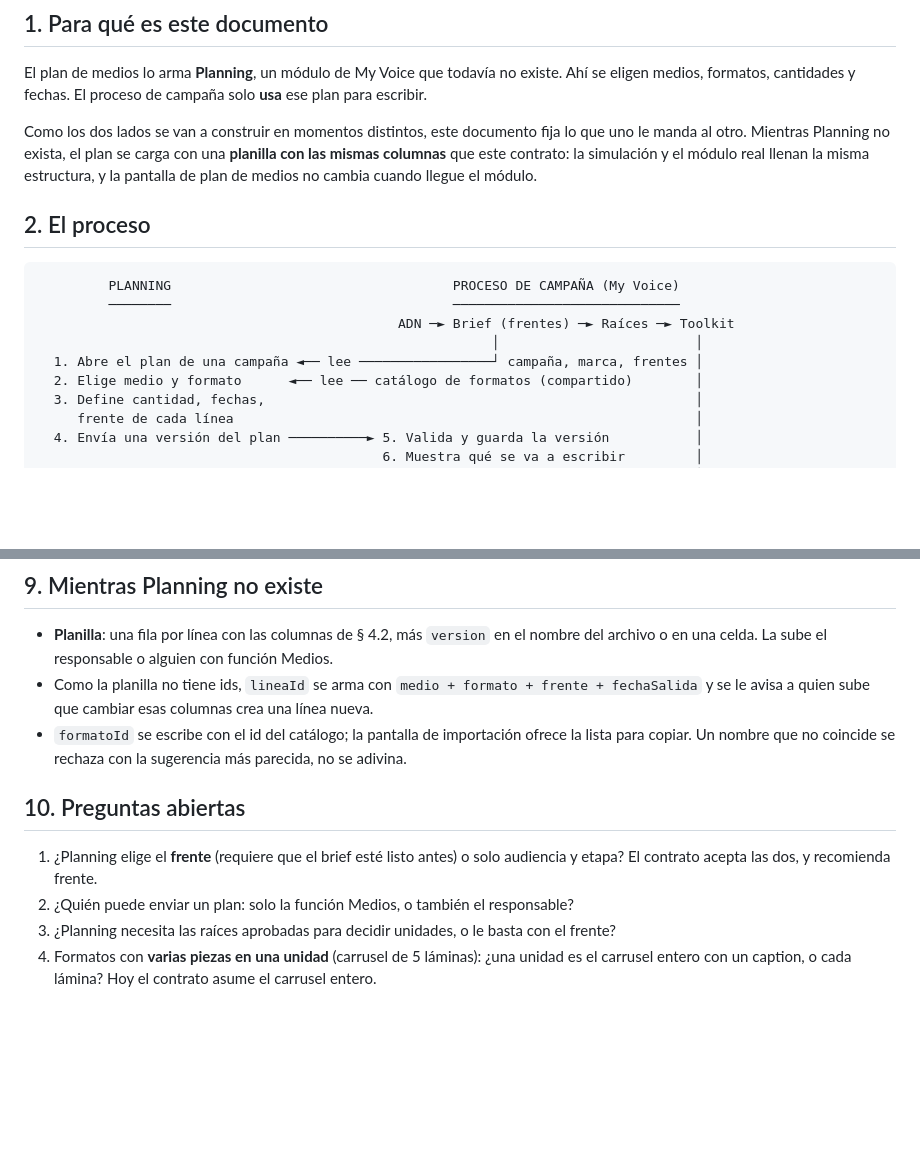
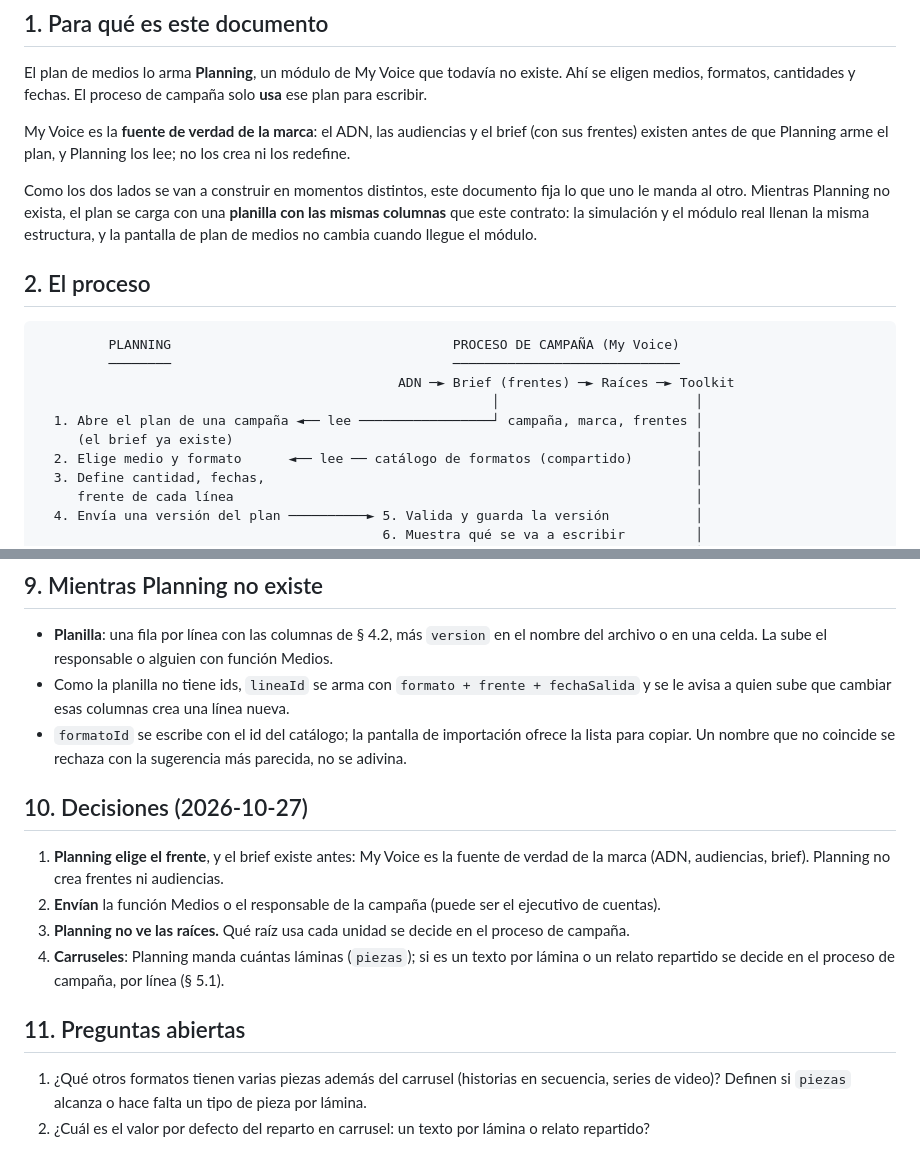
Before and after one commit to gerardoriarte-bt/Myvoice, a Markdown page: docs/v2/contrato-plan-de-medios.md, 2 parts joined by grey strips. GitHub-like rendering; blank space fills up the shorter version.

```diff
--- a/docs/v2/contrato-plan-de-medios.md
+++ b/docs/v2/contrato-plan-de-medios.md
@@ -8,6 +8,9 @@ Spec: [spec-proceso-de-campana.md](./spec-proceso-de-campana.md) (§ 4.5 y § 4.
 
 El plan de medios lo arma **Planning**, un módulo de My Voice que todavía no existe. Ahí se eligen
 medios, formatos, cantidades y fechas. El proceso de campaña solo **usa** ese plan para escribir.
+
+My Voice es la **fuente de verdad de la marca**: el ADN, las audiencias y el brief (con sus frentes)
+existen antes de que Planning arme el plan, y Planning los lee; no los crea ni los redefine.
 
 Como los dos lados se van a construir en momentos distintos, este documento fija lo que uno le
 manda al otro. Mientras Planning no exista, el plan se carga con una **planilla con las mismas
@@ -22,6 +25,7 @@ pantalla de plan de medios no cambia cuando llegue el módulo.
                                               ADN ─► Brief (frentes) ─► Raíces ─► Toolkit
                                                           │                         │
   1. Abre el plan de una campaña ◄── lee ─────────────────┘ campaña, marca, frentes │
+     (el brief ya existe)                                                           │
   2. Elige medio y formato      ◄── lee ── catálogo de formatos (compartido)        │
   3. Define cantidad, fechas,                                                       │
      frente de cada línea                                                           │
@@ -150,16 +165,22 @@ Una línea con `audienciaId` + `etapa` sin frente no es un error: se acepta y qu
 
 - **Planilla**: una fila por línea con las columnas de § 4.2, más `version` en el nombre del
   archivo o en una celda. La sube el responsable o alguien con función Medios.
-- Como la planilla no tiene ids, `lineaId` se arma con `medio + formato + frente + fechaSalida`
+- Como la planilla no tiene ids, `lineaId` se arma con `formato + frente + fechaSalida`
   y se le avisa a quien sube que cambiar esas columnas crea una línea nueva.
 - `formatoId` se escribe con el id del catálogo; la pantalla de importación ofrece la lista para
   copiar. Un nombre que no coincide se rechaza con la sugerencia más parecida, no se adivina.
 
-## 10. Preguntas abiertas
+## 10. Decisiones (2026-10-27)
 
-1. ¿Planning elige el **frente** (requiere que el brief esté listo antes) o solo audiencia y etapa?
-   El contrato acepta las dos, y recomienda frente.
-2. ¿Quién puede enviar un plan: solo la función Medios, o también el responsable?
-3. ¿Planning necesita las raíces aprobadas para decidir unidades, o le basta con el frente?
-4. Formatos con **varias piezas en una unidad** (carrusel de 5 láminas): ¿una unidad es el
-   carrusel entero con un caption, o cada lámina? Hoy el contrato asume el carrusel entero.
+1. **Planning elige el frente**, y el brief existe antes: My Voice es la fuente de verdad de la
+   marca (ADN, audiencias, brief). Planning no crea frentes ni audiencias.
+2. **Envían** la función Medios o el responsable de la campaña (puede ser el ejecutivo de cuentas).
+3. **Planning no ve las raíces.** Qué raíz usa cada unidad se decide en el proceso de campaña.
+4. **Carruseles**: Planning manda cuántas láminas (`piezas`); si es un texto por lámina o un
+   relato repartido se decide en el proceso de campaña, por línea (§ 5.1).
+
+## 11. Preguntas abiertas
+
+1. ¿Qué otros formatos tienen varias piezas además del carrusel (historias en secuencia, series de
+   video)? Definen si `piezas` alcanza o hace falta un tipo de pieza por lámina.
+2. ¿Cuál es el valor por defecto del reparto en carrusel: un texto por lámina o relato repartido?
```
Also changed, not shown: other parts of docs/v2/contrato-plan-de-medios.md (+27 -16 lines), docs/v2/prd-proceso-de-campana.md (+2 -2 lines), docs/v2/spec-proceso-de-campana.md (+8 -5 lines).
